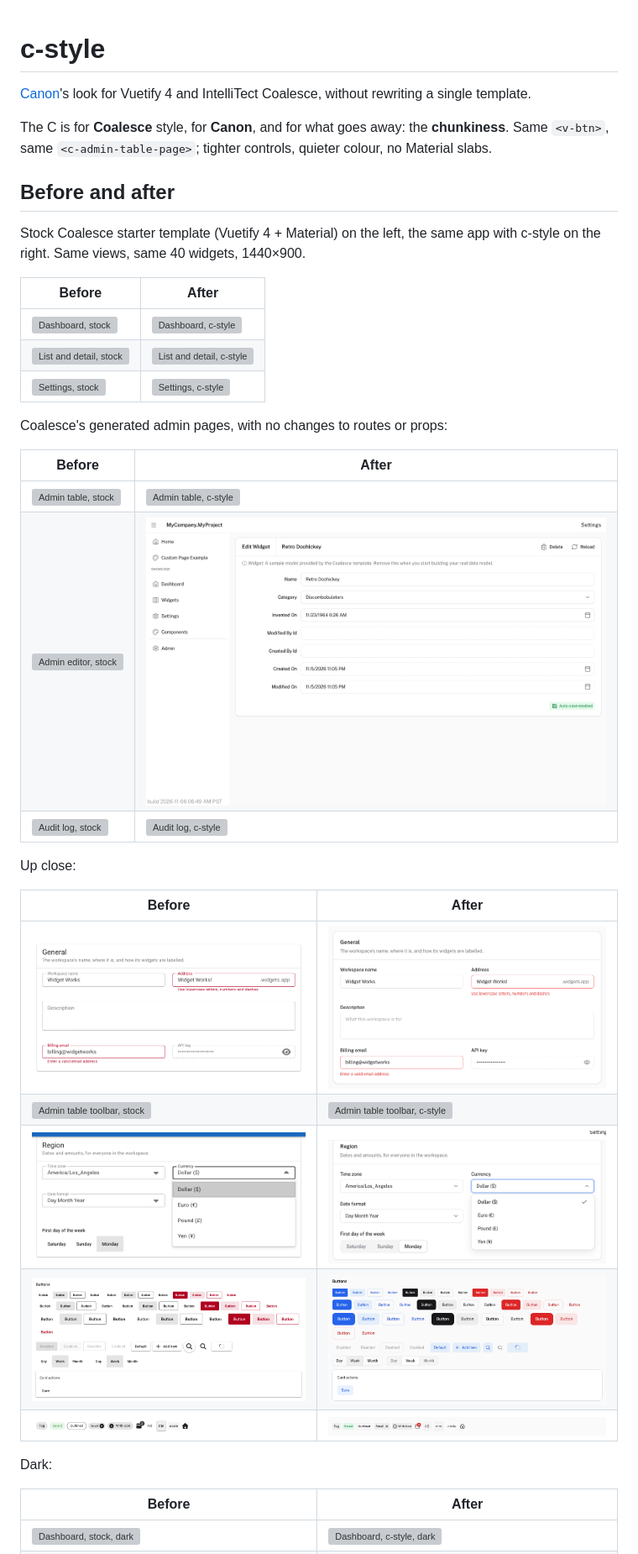
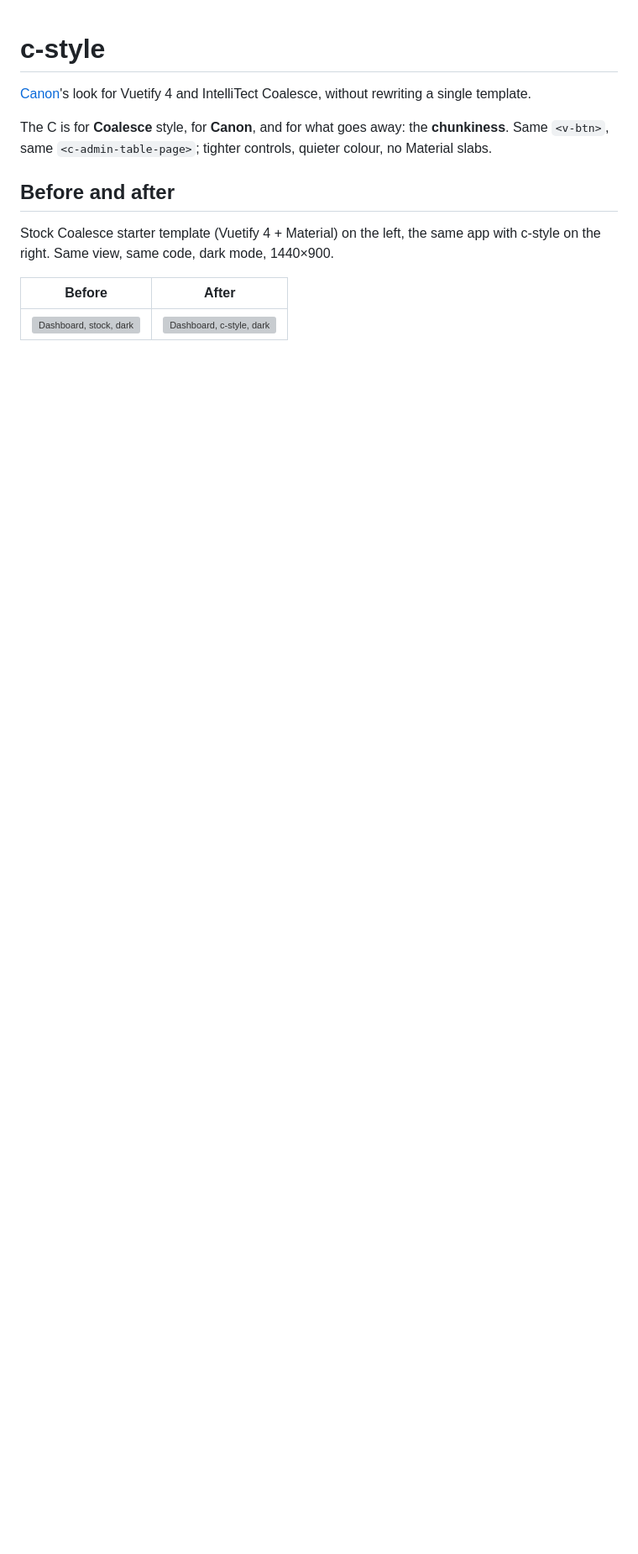
Before and after one commit to twofingerrightclick/coalesce-c-style, a Markdown page: README.md, the part around one of its changes. Shown at 84% size. GitHub-like rendering; blank space fills up the shorter version; grey boxes are pictures that could not be loaded.

```diff
--- a/README.md
+++ b/README.md
@@ -6,33 +6,7 @@ The C is for **Coalesce** style, for **Canon**, and for what goes away: the **ch
 
 ## Before and after
 
-Stock Coalesce starter template (Vuetify 4 + Material) on the left, the same app with c-style on the right. Same views, same 40 widgets, 1440×900.
-
-| Before | After |
-|---|---|
-| ![Dashboard, stock](docs/showcase/dashboard-before-light.png) | ![Dashboard, c-style](docs/showcase/dashboard-after-light.png) |
-| ![List and detail, stock](docs/showcase/workspace-before-light.png) | ![List and detail, c-style](docs/showcase/workspace-after-light.png) |
-| ![Settings, stock](docs/showcase/settings-before-light.png) | ![Settings, c-style](docs/showcase/settings-after-light.png) |
-
-Coalesce's generated admin pages, with no changes to routes or props:
-
-| Before | After |
-|---|---|
-| ![Admin table, stock](docs/showcase/admin-table-before-light.png) | ![Admin table, c-style](docs/showcase/admin-table-after-light.png) |
-| ![Admin editor, stock](docs/showcase/admin-editor-before-light.png) | ![Admin editor, c-style](docs/showcase/admin-editor-after-light.png) |
-| ![Audit log, stock](docs/showcase/audit-log-before-light.png) | ![Audit log, c-style](docs/showcase/audit-log-after-light.png) |
-
-Up close:
-
-| Before | After |
-|---|---|
-| ![Form fields, stock](docs/showcase/crop-form-fields-before-light.png) | ![Form fields, c-style](docs/showcase/crop-form-fields-after-light.png) |
-| ![Admin table toolbar, stock](docs/showcase/crop-table-before-light.png) | ![Admin table toolbar, c-style](docs/showcase/crop-table-after-light.png) |
-| ![Select menu, stock](docs/showcase/crop-select-open-before-light.png) | ![Select menu, c-style](docs/showcase/crop-select-open-after-light.png) |
-| ![Buttons, stock](docs/showcase/crop-buttons-before-light.png) | ![Buttons, c-style](docs/showcase/crop-buttons-after-light.png) |
-| ![Chips, stock](docs/showcase/crop-chips-before-light.png) | ![Chips, c-style](docs/showcase/crop-chips-after-light.png) |
-
-Dark:
+Stock Coalesce starter template (Vuetify 4 + Material) on the left, the same app with c-style on the right. Same view, same code, dark mode, 1440×900.
 
 | Before | After |
 |---|---|
```
Also changed, not shown: other parts of README.md (+22 -3 lines), docs/showcase/collage-after-dark.png (added), docs/showcase/collage-after-light.png (added), docs/showcase/collage-before-dark.png (added), docs/showcase/collage-before-light.png (added), 2 other files.
